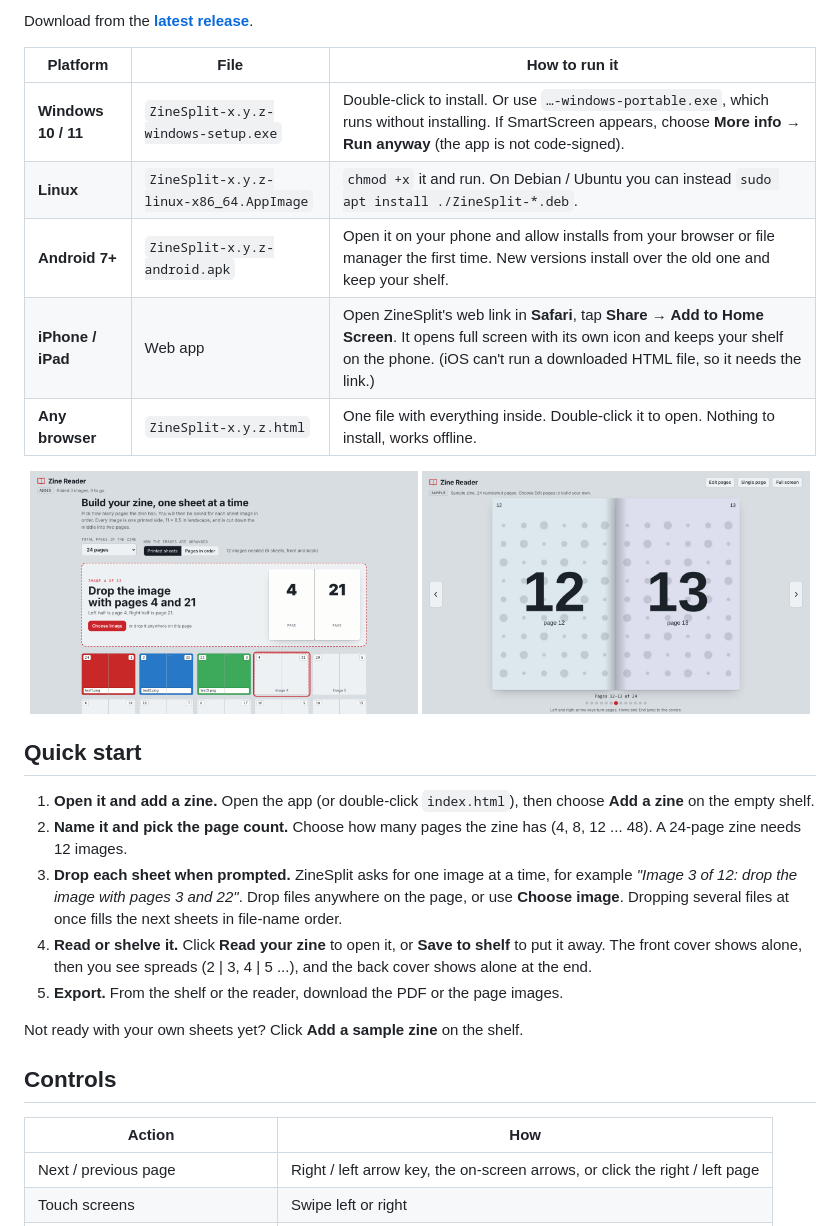
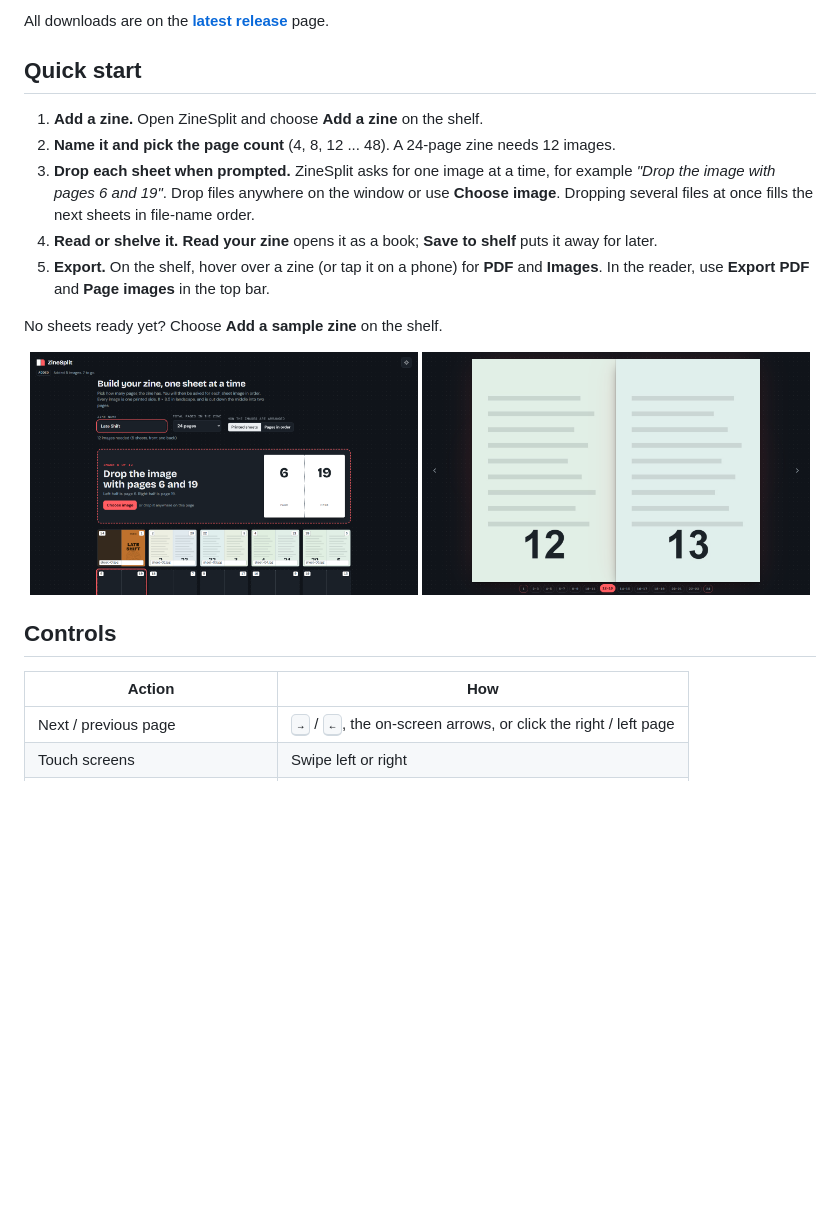
Before and after one commit to hamza-dv/ZineSplit, a Markdown page: README.md, the part around one of its changes. Rendered like a GitHub page; pictures changed too: docs/reader.png, docs/setup.png; blank space fills up the shorter version.

Commit message:
README: tidy layout, fresh 2.0 screenshots, iPhone web app link
Co-Authored-By: Claude Opus 5.5 <noreply@anthropic.com>

```diff
--- a/README.md
+++ b/README.md
@@ -58,32 +55,24 @@ On the shelf, hover over a zine (or tap it on a phone) to get **PDF** and **Imag
 
-Download from the **[latest release](../../releases/latest)**.
-
-| Platform | File | How to run it |
-|---|---|---|
-| **Windows 10 / 11** | `ZineSplit-x.y.z-windows-setup.exe` | Double-click to install. Or use `…-windows-portable.exe`, which runs without installing. If SmartScreen appears, choose **More info → Run anyway** (the app is not code-signed). |
-| **Linux** | `ZineSplit-x.y.z-linux-x86_64.AppImage` | `chmod +x` it and run. On Debian / Ubuntu you can instead `sudo apt install ./ZineSplit-*.deb`. |
-| **Android 7+** | `ZineSplit-x.y.z-android.apk` | Open it on your phone and allow installs from your browser or file manager the first time. New versions install over the old one and keep your shelf. |
-| **iPhone / iPad** | Web app | Open ZineSplit's web link in **Safari**, tap **Share → Add to Home Screen**. It opens full screen with its own icon and keeps your shelf on the phone. (iOS can't run a downloaded HTML file, so it needs the link.) |
-| **Any browser** | `ZineSplit-x.y.z.html` | One file with everything inside. Double-click it to open. Nothing to install, works offline. |
-
-<p align="center">
-  <img alt="Setup: choose the page count and drop each sheet when prompted" src="docs/setup.png" width="49%">
-  <img alt="Reader: pages 12 and 13 of a 24-page zine as an open spread" src="docs/reader.png" width="49%">
-</p>
+All downloads are on the **[latest release](../../releases/latest)** page.
 
 ## Quick start
 
-1. **Open it and add a zine.** Open the app (or double-click `index.html`), then choose **Add a zine** on the empty shelf.
-2. **Name it and pick the page count.** Choose how many pages the zine has (4, 8, 12 ... 48). A 24-page zine needs 12 images.
-3. **Drop each sheet when prompted.** ZineSplit asks for one image at a time, for example *"Image 3 of 12: drop the image with pages 3 and 22"*. Drop files anywhere on the page, or use **Choose image**. Dropping several files at once fills the next sheets in file-name order.
-4. **Read or shelve it.** Click **Read your zine** to open it, or **Save to shelf** to put it away. The front cover shows alone, then you see spreads (2 | 3, 4 | 5 ...), and the back cover shows alone at the end.
-5. **Export.** From the shelf or the reader, download the PDF or the page images.
+1. **Add a zine.** Open ZineSplit and choose **Add a zine** on the shelf.
+2. **Name it and pick the page count** (4, 8, 12 ... 48). A 24-page zine needs 12 images.
+3. **Drop each sheet when prompted.** ZineSplit asks for one image at a time, for example *"Drop the image with pages 6 and 19"*. Drop files anywhere on the window or use **Choose image**. Dropping several files at once fills the next sheets in file-name order.
+4. **Read or shelve it.** **Read your zine** opens it as a book; **Save to shelf** puts it away for later.
+5. **Export.** On the shelf, hover over a zine (or tap it on a phone) for **PDF** and **Images**. In the reader, use **Export PDF** and **Page images** in the top bar.
 
-Not ready with your own sheets yet? Click **Add a sample zine** on the shelf.
+No sheets ready yet? Choose **Add a sample zine** on the shelf.
+
+<p align="center">
+  <img alt="Setup: five of twelve sheets added, asking for the image with pages 6 and 19" src="docs/setup.png" width="49%">
+  <img alt="Reader: pages 12 and 13 as an open spread, with numbered page buttons" src="docs/reader.png" width="49%">
+</p>
 
 ## Controls
 
 | Action | How |
 |---|---|
-| Next / previous page | Right / left arrow key, the on-screen arrows, or click the right / left page |
+| Next / previous page | <kbd>→</kbd> / <kbd>←</kbd>, the on-screen arrows, or click the right / left page |
 | Touch screens | Swipe left or right |
```
Also changed, not shown: other parts of README.md (+93 -69 lines), docs/shelf.png.
